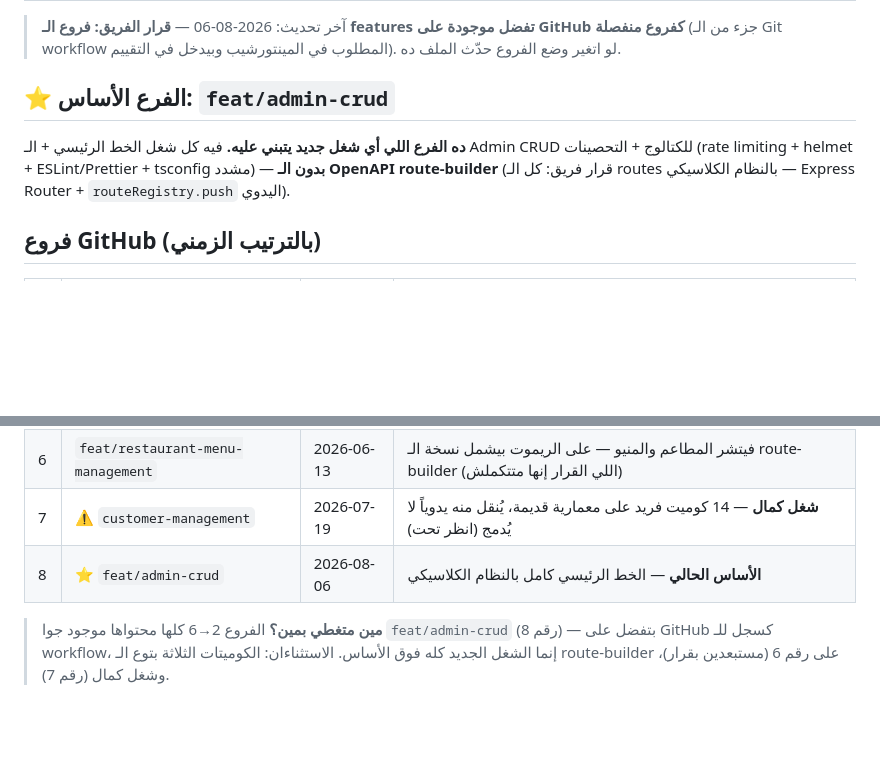
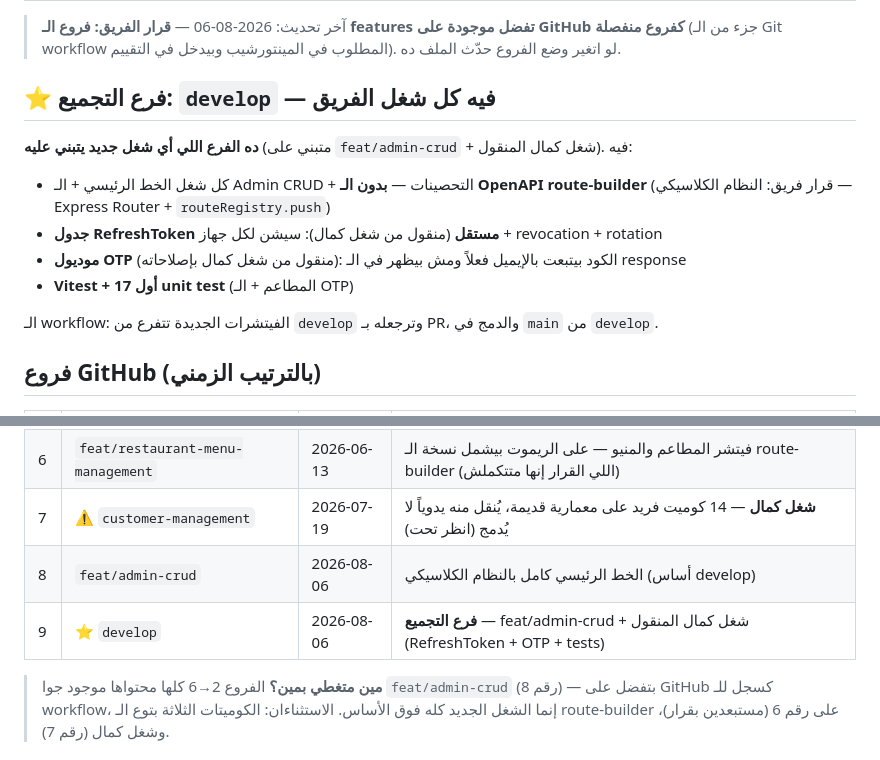
Before and after one commit to Foodlify/Group-2-Team-1, a Markdown page: BRANCHES.md, 2 parts joined by grey strips. Drawn GitHub-style; blank space fills up the shorter version.

Commit message:
docs: mark develop as the integration branch in the branch map
Co-Authored-By: Claude Fable 5 <noreply@anthropic.com>

```diff
--- a/BRANCHES.md
+++ b/BRANCHES.md
@@ -2,9 +2,15 @@
 
 > آخر تحديث: 2026-08-06 — **قرار الفريق: فروع الـ features تفضل موجودة على GitHub كفروع منفصلة** (جزء من الـ Git workflow المطلوب في المينتورشيب وبيدخل في التقييم). لو اتغير وضع الفروع حدّث الملف ده.
 
-## ⭐ الفرع الأساس: `feat/admin-crud`
+## ⭐ فرع التجميع: `develop` — فيه كل شغل الفريق
 
-**ده الفرع اللي أي شغل جديد يتبني عليه.** فيه كل شغل الخط الرئيسي + الـ Admin CRUD للكتالوج + التحصينات (rate limiting + helmet + ESLint/Prettier + tsconfig مشدد) — **بدون الـ OpenAPI route-builder** (قرار فريق: كل الـ routes بالنظام الكلاسيكي — Express Router + `routeRegistry.push` اليدوي).
+**ده الفرع اللي أي شغل جديد يتبني عليه** (متبني على `feat/admin-crud` + شغل كمال المنقول). فيه:
+- كل شغل الخط الرئيسي + الـ Admin CRUD + التحصينات — **بدون الـ OpenAPI route-builder** (قرار فريق: النظام الكلاسيكي — Express Router + `routeRegistry.push`)
+- **جدول RefreshToken مستقل** (منقول من شغل كمال): سيشن لكل جهاز + revocation + rotation
+- **موديول OTP** (منقول من شغل كمال بإصلاحاته): الكود بيتبعت بالإيميل فعلاً ومش بيظهر في الـ response
+- **Vitest + أول 17 unit test** (المطاعم + الـ OTP)
+
+الـ workflow: الفيتشرات الجديدة تتفرع من `develop` وترجعله بـ PR، والدمج في `main` من `develop`.
 
 ## فروع GitHub (بالترتيب الزمني)
 
@@ -17,7 +23,8 @@
 | 5 | `feat/order-management` | 2026-05-31 | فيتشر الأوردرات (+ مستندات التخطيط) — مدموج في الخط الرئيسي |
 | 6 | `feat/restaurant-menu-management` | 2026-06-13 | فيتشر المطاعم والمنيو — على الريموت بيشمل نسخة الـ route-builder (اللي القرار إنها متتكملش) |
 | 7 | ⚠️ `customer-management` | 2026-07-19 | **شغل كمال** — 14 كوميت فريد على معمارية قديمة، يُنقل منه يدوياً لا يُدمج (انظر تحت) |
-| 8 | ⭐ `feat/admin-crud` | 2026-08-06 | **الأساس الحالي** — الخط الرئيسي كامل بالنظام الكلاسيكي |
+| 8 | `feat/admin-crud` | 2026-08-06 | الخط الرئيسي كامل بالنظام الكلاسيكي (أساس develop) |
+| 9 | ⭐ `develop` | 2026-08-06 | **فرع التجميع** — feat/admin-crud + شغل كمال المنقول (RefreshToken + OTP + tests) |
 
 > **مين متغطي بمين؟** الفروع 2→6 كلها محتواها موجود جوا `feat/admin-crud` (رقم 8) — بتفضل على GitHub كسجل للـ workflow، إنما الشغل الجديد كله فوق الأساس. الاستثناءان: الكوميتات الثلاثة بتوع الـ route-builder على رقم 6 (مستبعدين بقرار)، وشغل كمال (رقم 7).
 
```
